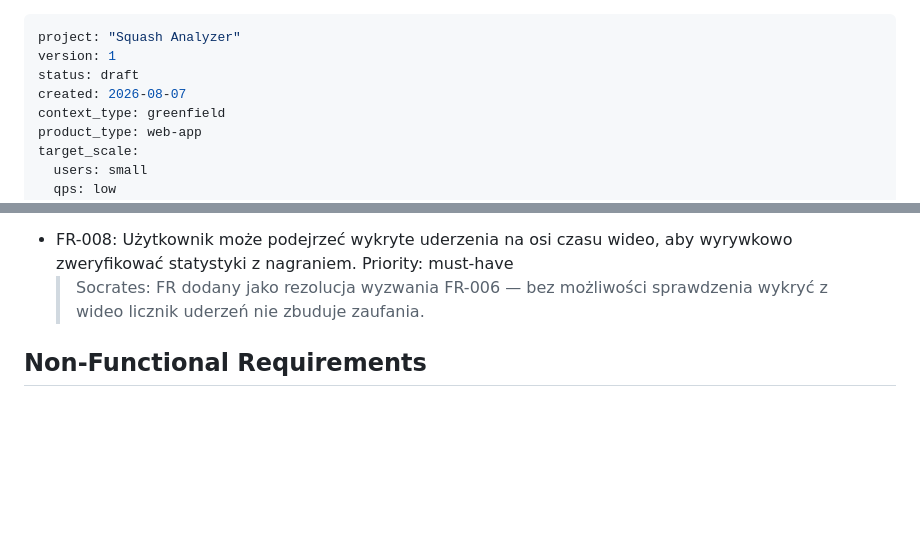
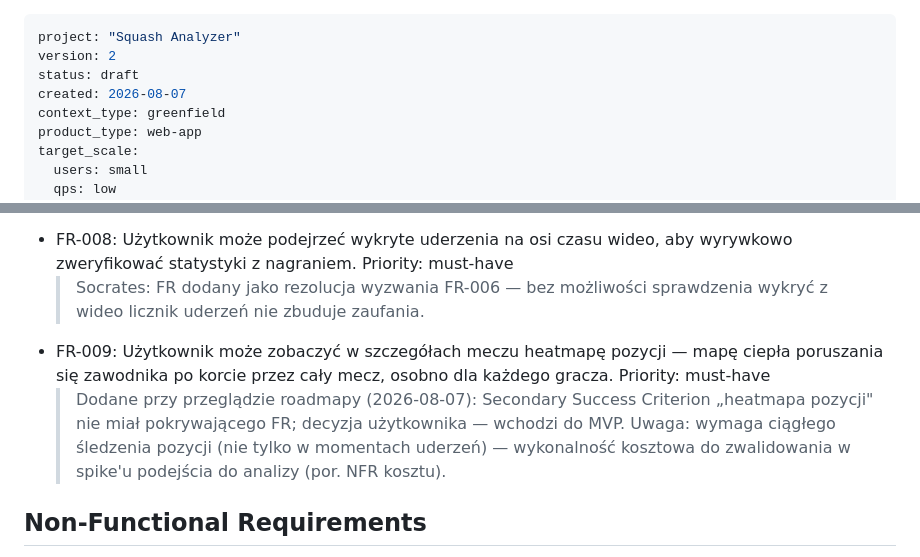
Before and after one commit to dstokowiec/SquashAnalyzer, a Markdown page: context/foundation/prd.md, 2 parts joined by grey strips. Rendered like a GitHub page; blank space fills up the shorter version.

```diff
--- a/context/foundation/prd.md
+++ b/context/foundation/prd.md
@@ -1,6 +1,6 @@
 ---
 project: "Squash Analyzer"
-version: 1
+version: 2
 status: draft
 created: 2026-08-07
 context_type: greenfield
@@ -76,6 +76,8 @@ Persona główna: **samotrenujący się zawodnik** — jedna osoba w dwóch rola
   > Socrates: Kontrargument: "mecze różnią się przeciwnikiem i długością — porównanie 1:1 bez normalizacji może mylić". Rezolucja: przyjęty — porównanie musi normalizować (np. na gema/minutę); szczegół normalizacji do rozstrzygnięcia downstream.
 - FR-008: Użytkownik może podejrzeć wykryte uderzenia na osi czasu wideo, aby wyrywkowo zweryfikować statystyki z nagraniem. Priority: must-have
   > Socrates: FR dodany jako rezolucja wyzwania FR-006 — bez możliwości sprawdzenia wykryć z wideo licznik uderzeń nie zbuduje zaufania.
+- FR-009: Użytkownik może zobaczyć w szczegółach meczu heatmapę pozycji — mapę ciepła poruszania się zawodnika po korcie przez cały mecz, osobno dla każdego gracza. Priority: must-have
+  > Dodane przy przeglądzie roadmapy (2026-08-07): Secondary Success Criterion „heatmapa pozycji" nie miał pokrywającego FR; decyzja użytkownika — wchodzi do MVP. Uwaga: wymaga ciągłego śledzenia pozycji (nie tylko w momentach uderzeń) — wykonalność kosztowa do zwalidowania w spike'u podejścia do analizy (por. NFR kosztu).
 
 ## Non-Functional Requirements
 
```
Also changed, not shown: context/foundation/roadmap.md (added, +216 -0 lines).
